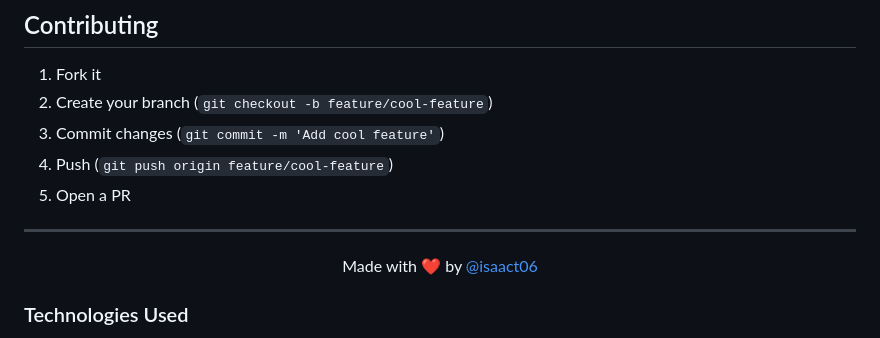
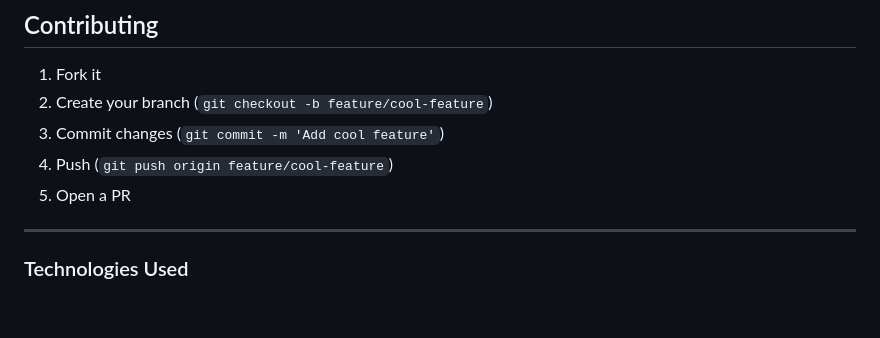
Before and after one commit to IsaacTilahun/ASL-Learning-Hub, a Markdown page: README.md, the part around the change. GitHub-like rendering; blank space fills up the shorter version.

Commit message:
Remove author credit from README
Removed the credit line from the README.

```diff
--- a/README.md
+++ b/README.md
@@ -108,8 +108,6 @@ npx serve
 ---
 
 <div align="center">
-
-Made with ❤️ by [@isaact06](https://github.com/isaact06)
 
 </div>
 
```
